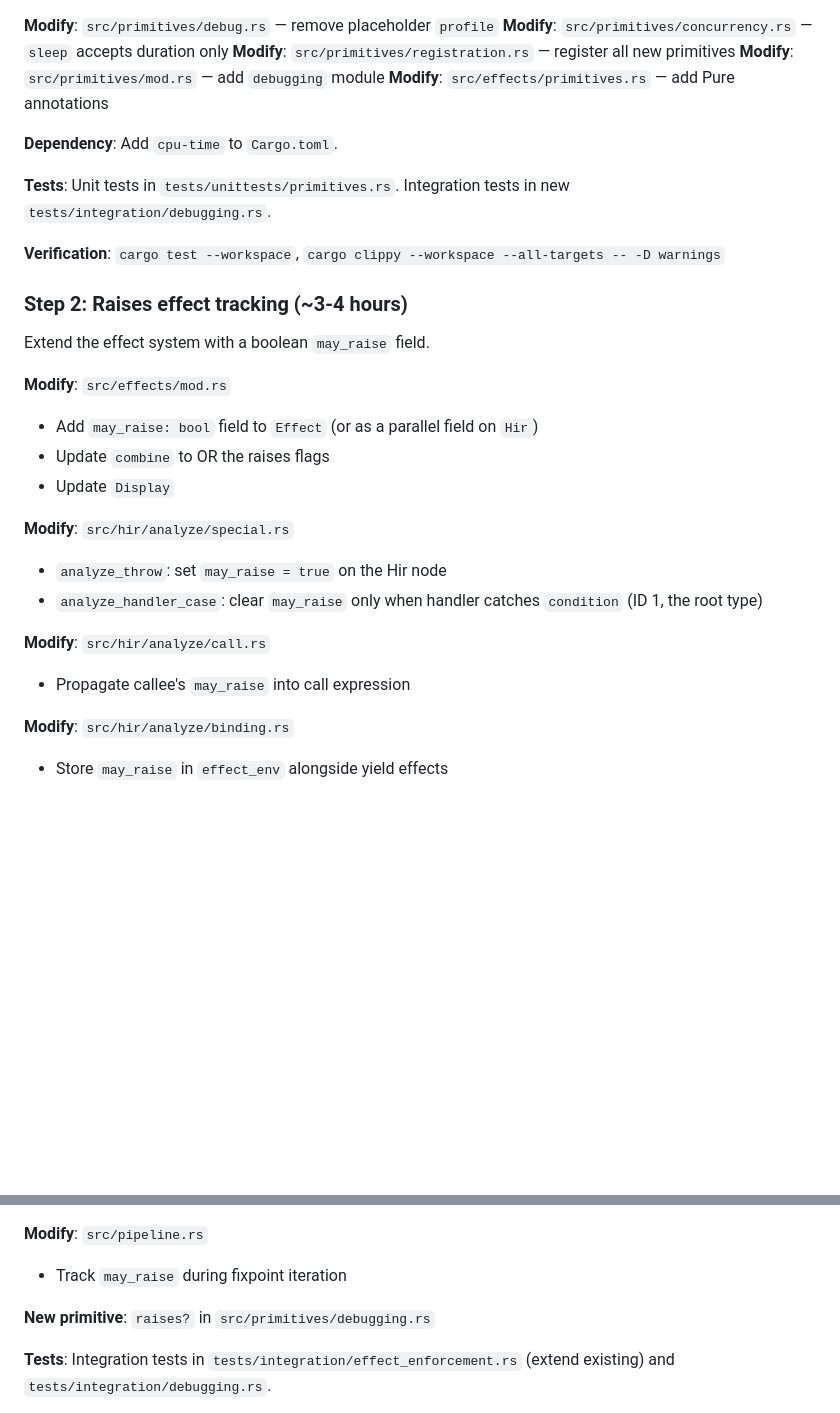
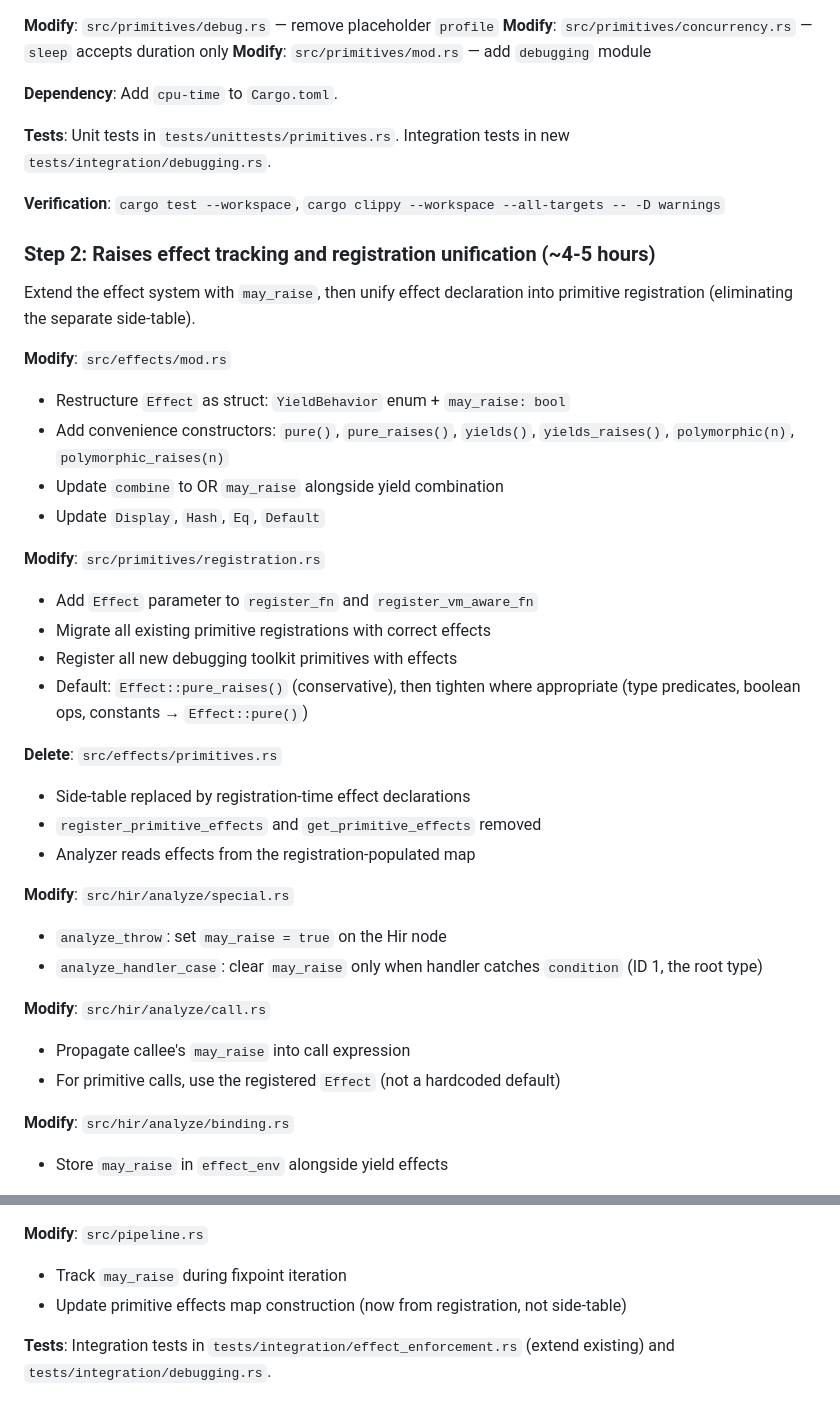
Before and after one commit to disruptek/elle, a Markdown page: refactor/PLAN.md, 2 parts joined by grey strips. GitHub-like rendering; blank space fills up the shorter version.

```diff
--- a/refactor/PLAN.md
+++ b/refactor/PLAN.md
@@ -78,9 +78,7 @@ All debugging toolkit primitives in one file:
 
 **Modify**: `src/primitives/debug.rs` — remove placeholder `profile`
 **Modify**: `src/primitives/concurrency.rs` — `sleep` accepts duration only
-**Modify**: `src/primitives/registration.rs` — register all new primitives
 **Modify**: `src/primitives/mod.rs` — add `debugging` module
-**Modify**: `src/effects/primitives.rs` — add Pure annotations
 
 **Dependency**: Add `cpu-time` to `Cargo.toml`.
 
@@ -89,14 +87,29 @@ in new `tests/integration/debugging.rs`.
 
 **Verification**: `cargo test --workspace`, `cargo clippy --workspace --all-targets -- -D warnings`
 
-### Step 2: Raises effect tracking (~3-4 hours)
+### Step 2: Raises effect tracking and registration unification (~4-5 hours)
 
-Extend the effect system with a boolean `may_raise` field.
+Extend the effect system with `may_raise`, then unify effect declaration
+into primitive registration (eliminating the separate side-table).
 
 **Modify**: `src/effects/mod.rs`
-- Add `may_raise: bool` field to `Effect` (or as a parallel field on `Hir`)
-- Update `combine` to OR the raises flags
-- Update `Display`
+- Restructure `Effect` as struct: `YieldBehavior` enum + `may_raise: bool`
+- Add convenience constructors: `pure()`, `pure_raises()`, `yields()`,
+  `yields_raises()`, `polymorphic(n)`, `polymorphic_raises(n)`
+- Update `combine` to OR `may_raise` alongside yield combination
+- Update `Display`, `Hash`, `Eq`, `Default`
+
+**Modify**: `src/primitives/registration.rs`
+- Add `Effect` parameter to `register_fn` and `register_vm_aware_fn`
+- Migrate all existing primitive registrations with correct effects
+- Register all new debugging toolkit primitives with effects
+- Default: `Effect::pure_raises()` (conservative), then tighten where
+  appropriate (type predicates, boolean ops, constants → `Effect::pure()`)
+
+**Delete**: `src/effects/primitives.rs`
+- Side-table replaced by registration-time effect declarations
+- `register_primitive_effects` and `get_primitive_effects` removed
+- Analyzer reads effects from the registration-populated map
 
 **Modify**: `src/hir/analyze/special.rs`
 - `analyze_throw`: set `may_raise = true` on the Hir node
@@ -105,6 +118,7 @@ Extend the effect system with a boolean `may_raise` field.
 
 **Modify**: `src/hir/analyze/call.rs`
 - Propagate callee's `may_raise` into call expression
+- For primitive calls, use the registered `Effect` (not a hardcoded default)
 
 **Modify**: `src/hir/analyze/binding.rs`
 - Store `may_raise` in `effect_env` alongside yield effects
@@ -117,8 +131,7 @@ Extend the effect system with a boolean `may_raise` field.
 
 **Modify**: `src/pipeline.rs`
 - Track `may_raise` during fixpoint iteration
-
-**New primitive**: `raises?` in `src/primitives/debugging.rs`
+- Update primitive effects map construction (now from registration, not side-table)
 
 **Tests**: Integration tests in `tests/integration/effect_enforcement.rs`
 (extend existing) and `tests/integration/debugging.rs`.
```
Also changed, not shown: docs/DEBUGGING.md (+81 -12 lines).
